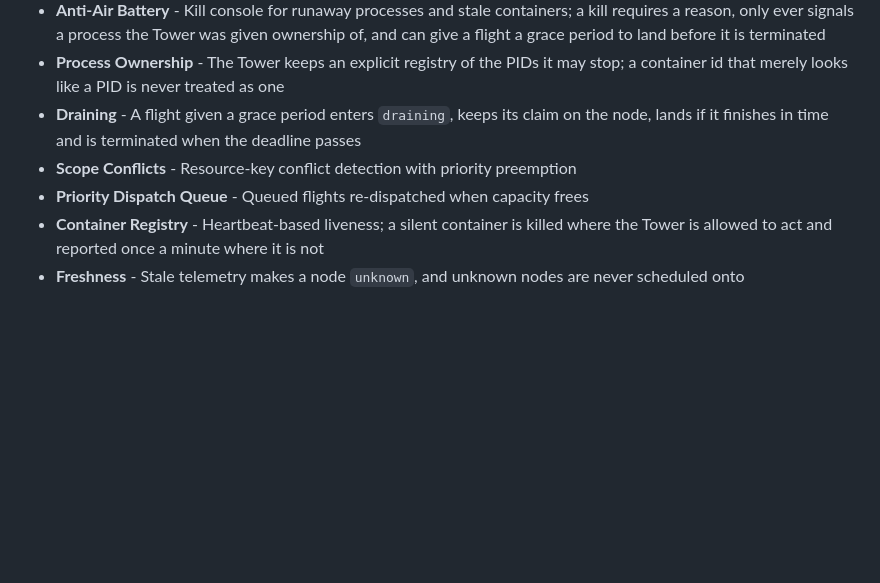
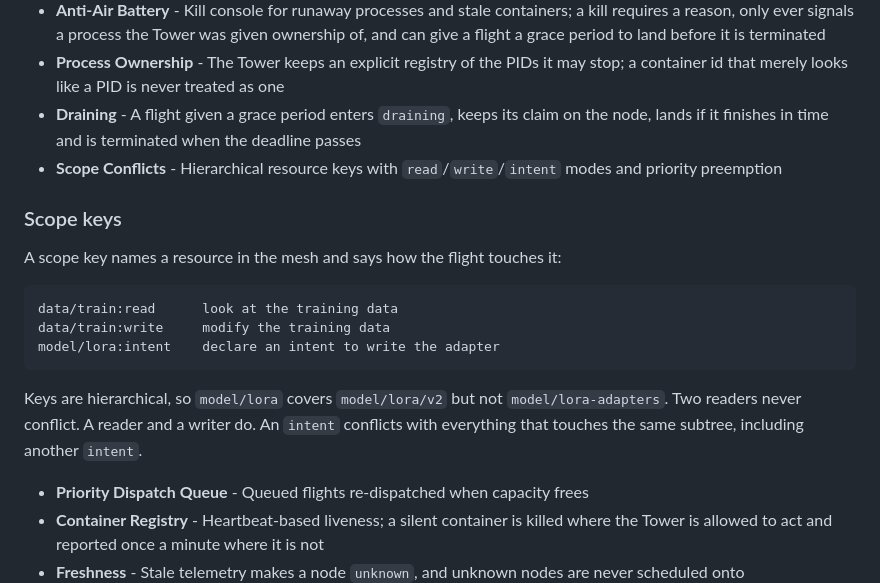
Before and after one commit to hamanakam1/the-tower, a Markdown page: README.md, the part around the change. GitHub-like rendering; blank space fills up the shorter version.

Commit message:
docs: hierarchical scope keys and access modes

````diff
--- a/README.md
+++ b/README.md
@@ -155,7 +155,22 @@ flowchart TD
 - **Anti-Air Battery** - Kill console for runaway processes and stale containers; a kill requires a reason, only ever signals a process the Tower was given ownership of, and can give a flight a grace period to land before it is terminated
 - **Process Ownership** - The Tower keeps an explicit registry of the PIDs it may stop; a container id that merely looks like a PID is never treated as one
 - **Draining** - A flight given a grace period enters `draining`, keeps its claim on the node, lands if it finishes in time and is terminated when the deadline passes
-- **Scope Conflicts** - Resource-key conflict detection with priority preemption
+- **Scope Conflicts** - Hierarchical resource keys with `read`/`write`/`intent` modes and priority preemption
+
+### Scope keys
+
+A scope key names a resource in the mesh and says how the flight touches it:
+
+```text
+data/train:read      look at the training data
+data/train:write     modify the training data
+model/lora:intent    declare an intent to write the adapter
+```
+
+Keys are hierarchical, so `model/lora` covers `model/lora/v2` but not
+`model/lora-adapters`. Two readers never conflict. A reader and a writer do.
+An `intent` conflicts with everything that touches the same subtree,
+including another `intent`.
 - **Priority Dispatch Queue** - Queued flights re-dispatched when capacity frees
 - **Container Registry** - Heartbeat-based liveness; a silent container is killed where the Tower is allowed to act and reported once a minute where it is not
 - **Freshness** - Stale telemetry makes a node `unknown`, and unknown nodes are never scheduled onto
````
Also changed, not shown: CHANGELOG.md (+7 -0 lines).
